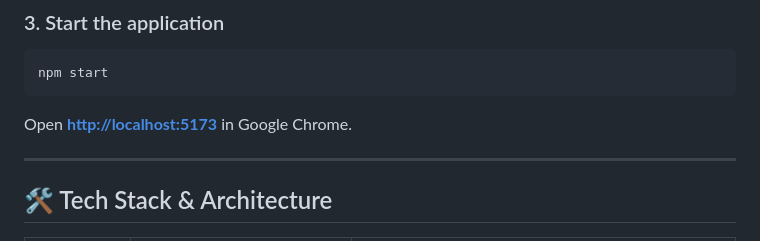
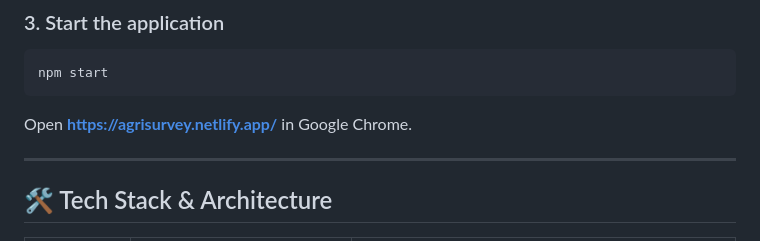
Before and after one commit to naveena-0/AgriSurvey, a Markdown page: README.md, the part around the change. Rendered like a GitHub page.

Commit message:
Update application URL in README

````diff
--- a/README.md
+++ b/README.md
@@ -35,7 +35,7 @@ npm install
 ```bash
 npm start
 ```
-Open **[http://localhost:5173](agrisurvey.netlify.app)** in Google Chrome.
+Open **[https://agrisurvey.netlify.app/](agrisurvey.netlify.app)** in Google Chrome.
 
 ---
 
````
